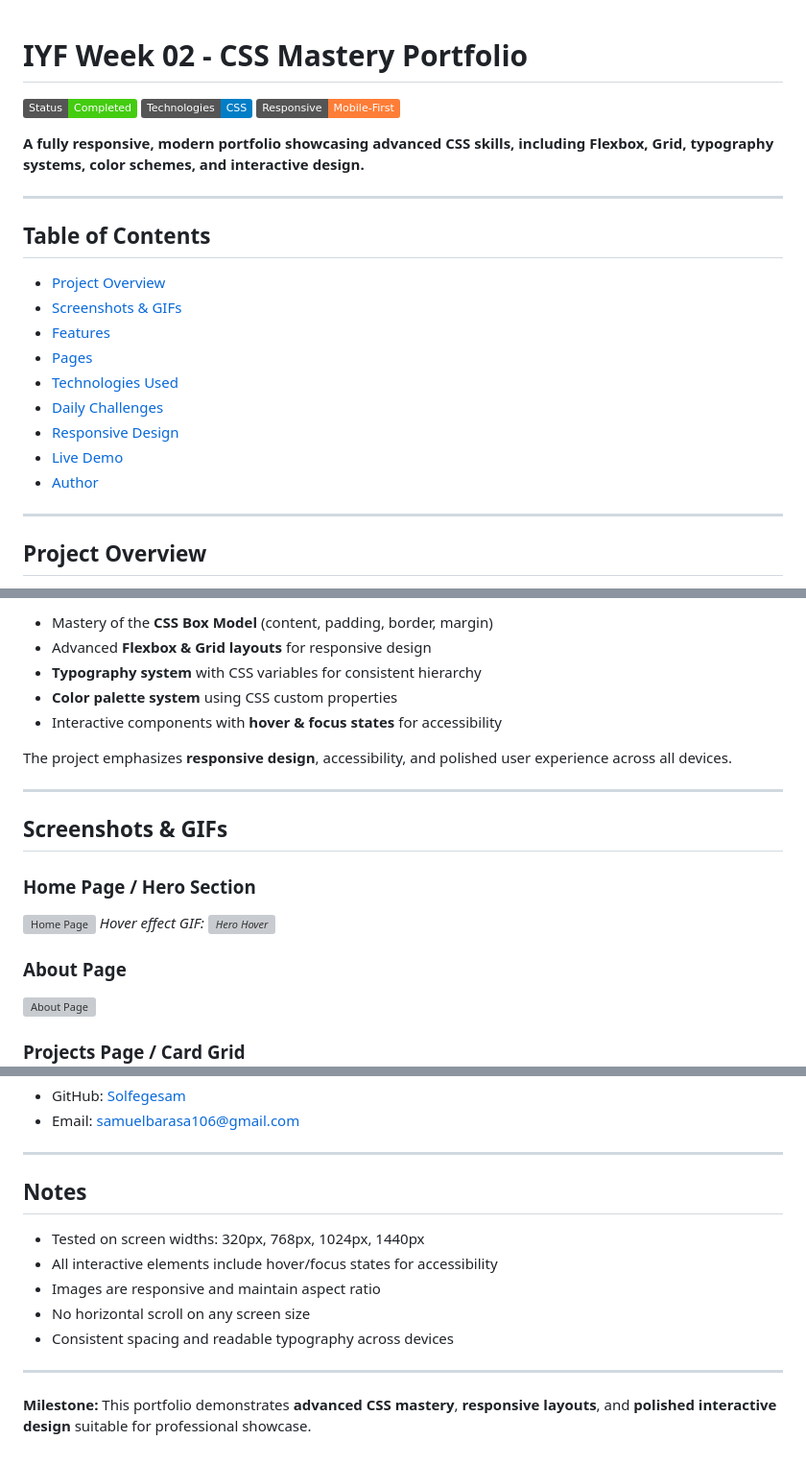
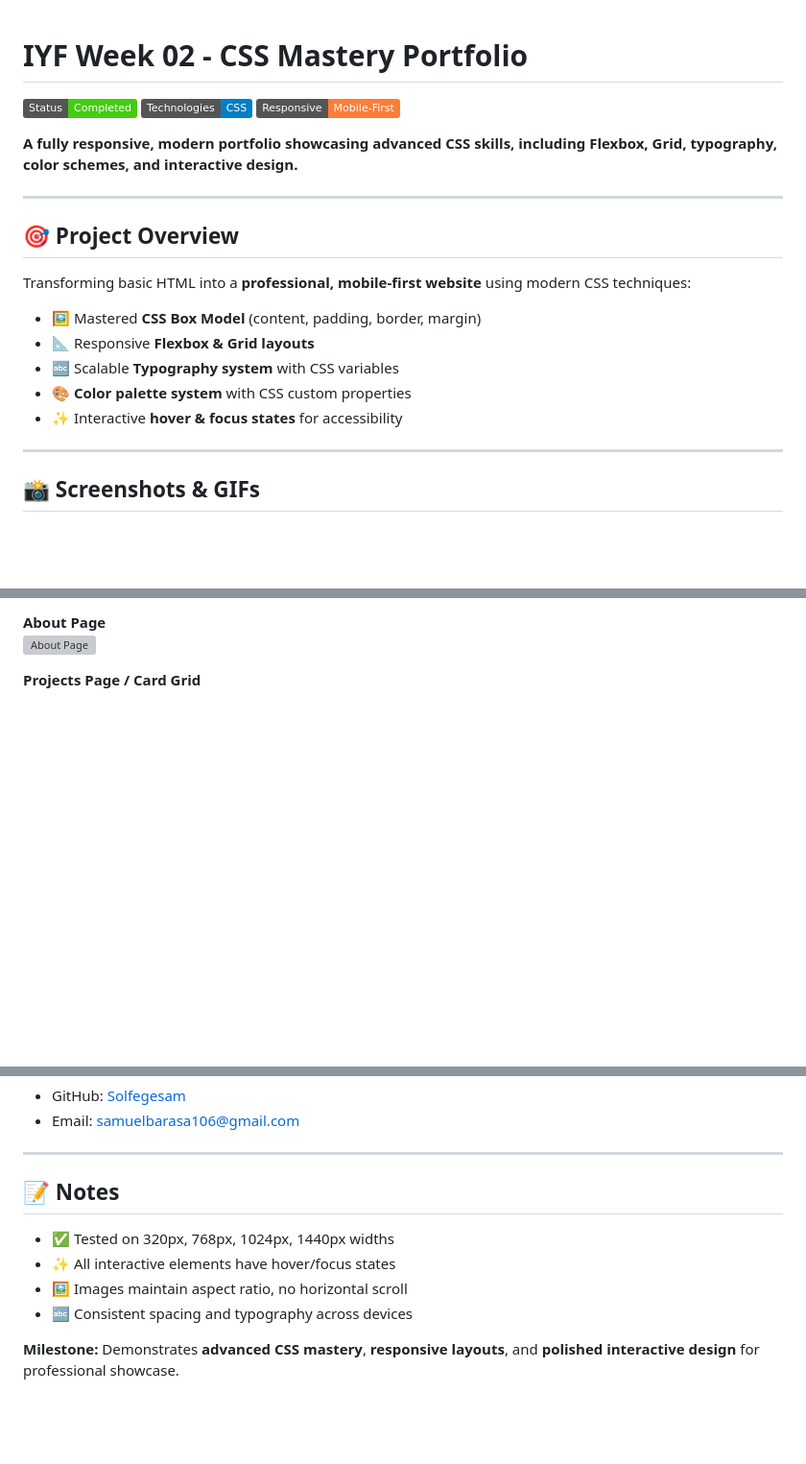
Before and after one commit to Solfegesam/iyf-s10-week-02-Solfegesam, a Markdown page: README.md, 3 parts joined by grey strips. Shown at 96% size. GitHub-like rendering; badges without logos; blank space fills up the shorter version; grey boxes are pictures that could not be loaded.

```diff
--- a/README.md
+++ b/README.md
@@ -1,2 +1,4 @@
+
+
 # IYF Week 02 - CSS Mastery Portfolio
 
@@ -6,21 +8,18 @@
 
-**A fully responsive, modern portfolio showcasing advanced CSS skills, including Flexbox, Grid, typography systems, color schemes, and interactive design.**
+**A fully responsive, modern portfolio showcasing advanced CSS skills, including Flexbox, Grid, typography, color schemes, and interactive design.**
 
 ---
 
-## Table of Contents
+## 🎯 Project Overview
+Transforming basic HTML into a **professional, mobile-first website** using modern CSS techniques:
 
-- [Project Overview](#project-overview)
-- [Screenshots & GIFs](#screenshots--gifs)
-- [Features](#features)
-- [Pages](#pages)
-- [Technologies Used](#technologies-used)
-- [Daily Challenges](#daily-challenges)
-- [Responsive Design](#responsive-design)
-- [Live Demo](#live-demo)
-- [Author](#author)
+- 🖼️ Mastered **CSS Box Model** (content, padding, border, margin)
+- 📐 Responsive **Flexbox & Grid layouts**
+- 🔤 Scalable **Typography system** with CSS variables
+- 🎨 **Color palette system** with CSS custom properties
+- ✨ Interactive **hover & focus states** for accessibility
 
 ---
 
-## Project Overview
+## 📸 Screenshots & GIFs
 
@@ -28,22 +29,6 @@ This portfolio transforms a basic HTML structure into a professional, mobile-fir
 
-- Mastery of the **CSS Box Model** (content, padding, border, margin)
-- Advanced **Flexbox & Grid layouts** for responsive design
-- **Typography system** with CSS variables for consistent hierarchy
-- **Color palette system** using CSS custom properties
-- Interactive components with **hover & focus states** for accessibility
-
-The project emphasizes **responsive design**, accessibility, and polished user experience across all devices.
-
----
-
-## Screenshots & GIFs
-
-### Home Page / Hero Section
-![Home Page](images/home.png)
-*Hover effect GIF: ![Hero Hover](images/home-hover.gif)*
-
-### About Page
+**About Page**
 ![About Page](images/about.png)
 
-### Projects Page / Card Grid
+**Projects Page / Card Grid**
 ![Projects Page](images/projects.png)
@@ -131,14 +104,11 @@ The project emphasizes **responsive design**, accessibility, and polished user e
 
 ---
 
-## Notes
+## 📝 Notes
 
-- Tested on screen widths: 320px, 768px, 1024px, 1440px
-- All interactive elements include hover/focus states for accessibility
-- Images are responsive and maintain aspect ratio
-- No horizontal scroll on any screen size
-- Consistent spacing and readable typography across devices
+- ✅ Tested on 320px, 768px, 1024px, 1440px widths
+- ✨ All interactive elements have hover/focus states
+- 🖼️ Images maintain aspect ratio, no horizontal scroll
+- 🔤 Consistent spacing and typography across devices
 
----
-
-**Milestone:** This portfolio demonstrates **advanced CSS mastery**, **responsive layouts**, and **polished interactive design** suitable for professional showcase.
+**Milestone:** Demonstrates **advanced CSS mastery**, **responsive layouts**, and **polished interactive design** for professional showcase.
```
Also changed, not shown: other parts of README.md (+41 -51 lines).
